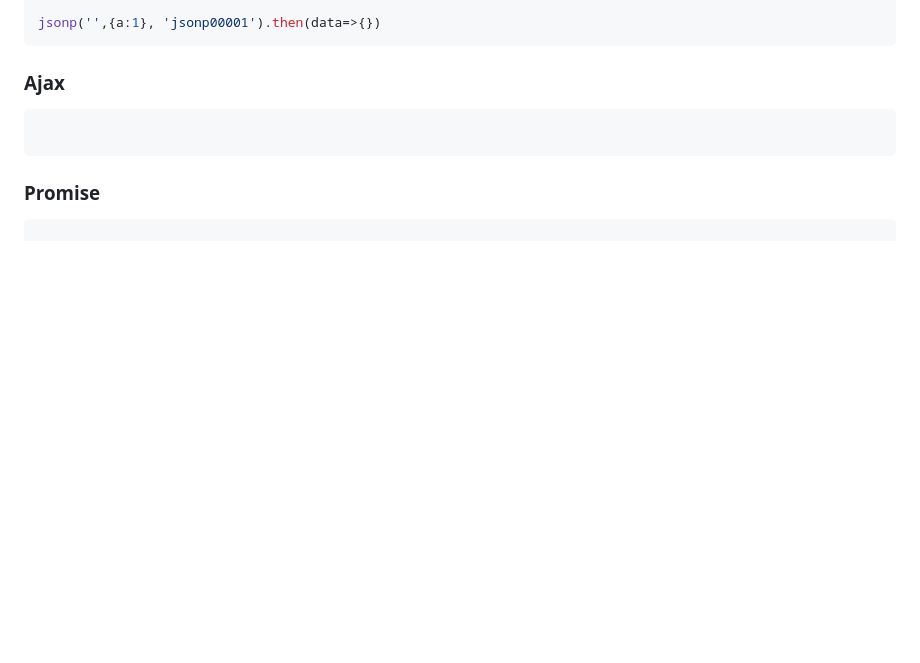
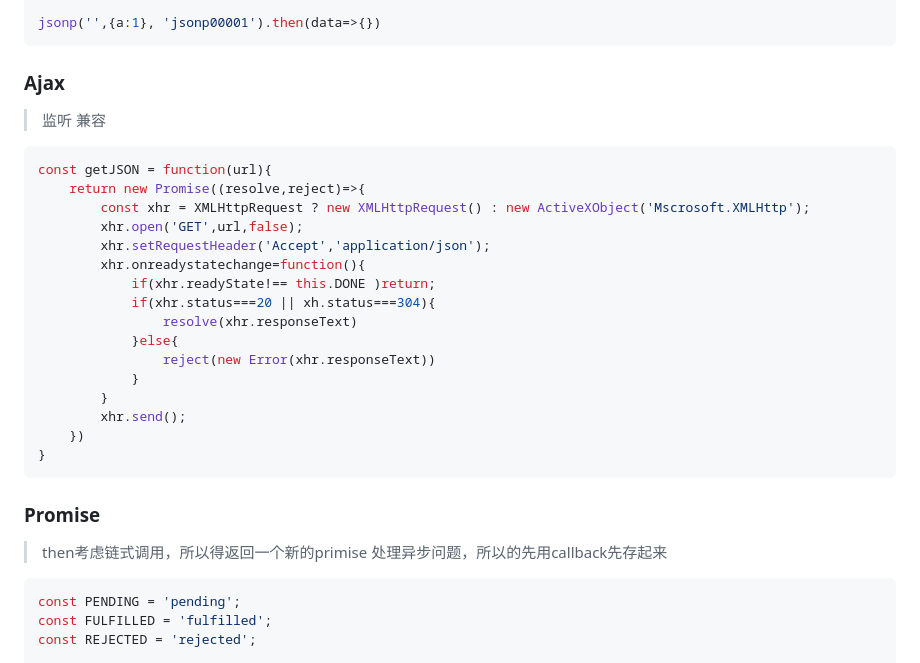
Before and after one commit to 94dreamer/fe-interview, a Markdown page: 手写/README.md, the part around one of its changes. GitHub-like rendering; blank space fills up the shorter version.

````diff
--- a/手写/README.md
+++ b/手写/README.md
@@ -279,9 +279,31 @@ jsonp('',{a:1}, 'jsonp00001').then(data=>{})
 ```
 
 ### Ajax
-```
+> 监听 兼容
+```js
+const getJSON = function(url){
+    return new Promise((resolve,reject)=>{
+        const xhr = XMLHttpRequest ? new XMLHttpRequest() : new ActiveXObject('Mscrosoft.XMLHttp');
+        xhr.open('GET',url,false);
+        xhr.setRequestHeader('Accept','application/json');
+        xhr.onreadystatechange=function(){
+            if(xhr.readyState!== this.DONE )return;
+            if(xhr.status===20 || xh.status===304){
+                resolve(xhr.responseText)
+            }else{
+                reject(new Error(xhr.responseText))
+            }
+        }
+        xhr.send();
+    })
+}
 ```
 
 ### Promise
+> then考虑链式调用，所以得返回一个新的primise
+> 处理异步问题，所以的先用callback先存起来
 ```js
+const PENDING = 'pending';
+const FULFILLED = 'fulfilled';
+const REJECTED = 'rejected';
 
````
Also changed, not shown: other parts of 手写/README.md (+84 -0 lines), README.md (+4 -8 lines), jquery/README.md (deleted, +0 -35 lines), 操作系统/README.md (added, +40 -0 lines), stack.png (added), 真题/新浪乐居.md (renamed from mine/README.md).
